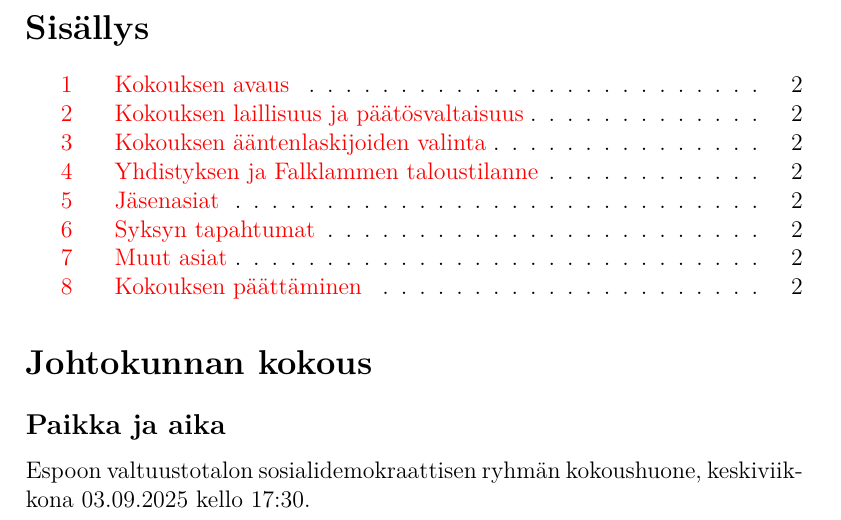
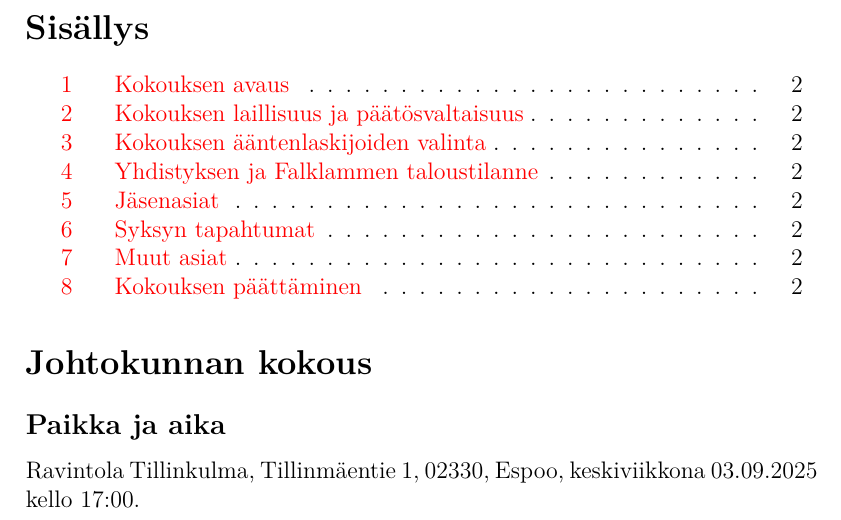
Before and after one commit to mnummeli/EED_2025, a LaTeX document (esityslista_johtokunta_2025-09-03.tex): part of page 1 of 2, cut so that both start at the same text. Compiled offline with pdfLaTeX.

Commit message:
Esityslista 3.9.2025

```diff
--- a/esityslista_johtokunta_2025-09-03.tex
+++ b/esityslista_johtokunta_2025-09-03.tex
@@ -14,7 +14,7 @@
 \tableofcontents
 \section*{Johtokunnan kokous}
 \subsection*{Paikka ja aika}
-Espoon valtuustotalon sosialidemokraattisen ryhmän kokoushuone, keskiviikkona 03.09.2025 kello 17:30.
+Ravintola Tillinkulma, Tillinmäentie 1, 02330, Espoo, keskiviikkona 03.09.2025 kello 17:00.
 \section*{Esityslista}
 \subsection{Kokouksen avaus}
 \subsection{Kokouksen laillisuus ja päätösvaltaisuus}
```
